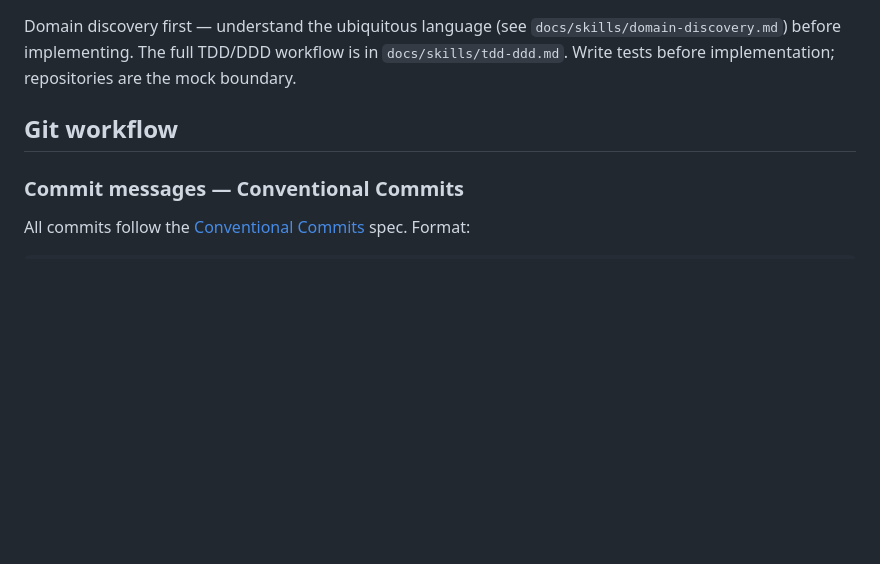
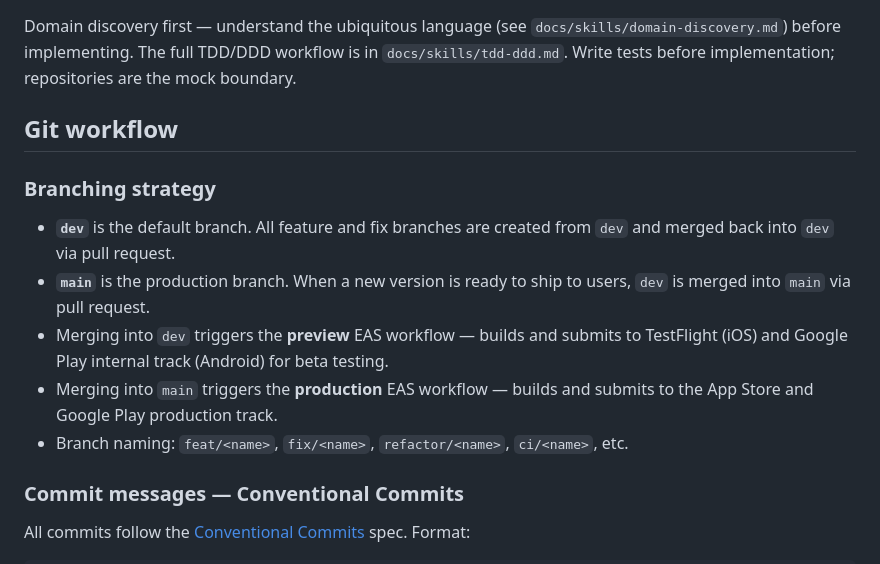
Before and after one commit to haakonhelmenrusas/Bueboka, a Markdown page: CLAUDE.md, the part around the change. Drawn GitHub-style; blank space fills up the shorter version.

Commit message:
docs: add branching strategy to CLAUDE.md
Document the dev/main branching model where dev is the default branch
for day-to-day work and main is reserved for production releases.

Co-Authored-By: Claude Opus 4.6 <noreply@anthropic.com>

```diff
--- a/CLAUDE.md
+++ b/CLAUDE.md
@@ -91,6 +91,14 @@ Domain discovery first — understand the ubiquitous language (see `docs/skills/
 
 ## Git workflow
 
+### Branching strategy
+
+- **`dev`** is the default branch. All feature and fix branches are created from `dev` and merged back into `dev` via pull request.
+- **`main`** is the production branch. When a new version is ready to ship to users, `dev` is merged into `main` via pull request.
+- Merging into `dev` triggers the **preview** EAS workflow — builds and submits to TestFlight (iOS) and Google Play internal track (Android) for beta testing.
+- Merging into `main` triggers the **production** EAS workflow — builds and submits to the App Store and Google Play production track.
+- Branch naming: `feat/<name>`, `fix/<name>`, `refactor/<name>`, `ci/<name>`, etc.
+
 ### Commit messages — Conventional Commits
 
 All commits follow the [Conventional Commits](https://www.conventionalcommits.org/) spec. Format:
```
